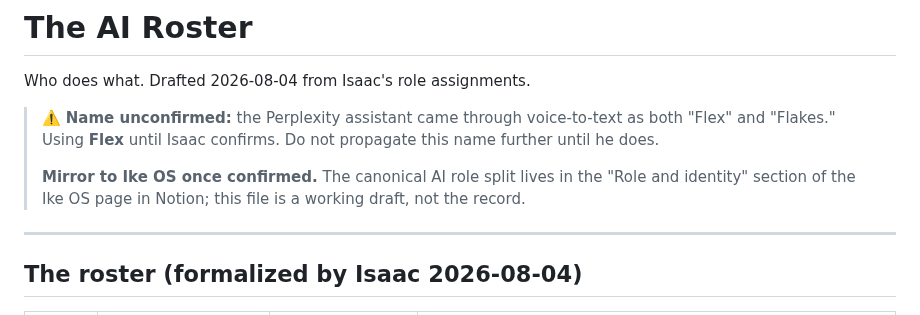
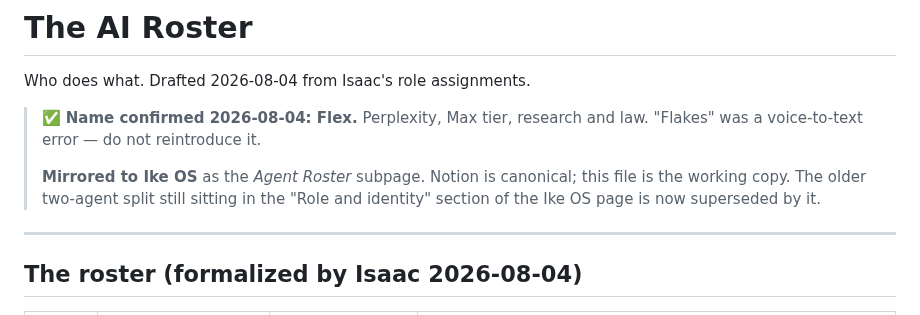
Before and after one commit to isaacmagin78-ops/-imagin-concierge, a Markdown page: shared/setup/ai-roster.md, the part around the change. Rendered like a GitHub page.

Commit message:
Confirm Flex and mirror the agent roster into Ike OS
Isaac confirmed the Perplexity agent is Flex, research and law, max tier.
"Flakes" was a transcription error and is retired.

The roster now lives in Notion as an Agent Roster subpage under Ike OS, which
is canonical, with a paste block Isaac can drop into any assistant at the start
of a session. That closes the loop that caused this: the roster was written to
a repo Perplexity cannot read, so Flex was guessing at names nobody had given
it.

The repo file stays as the working copy and now points at the Notion record.

Co-Authored-By: Claude Opus 5 <noreply@anthropic.com>
Claude-Session: https://claude.ai/code/session_01ATdCRYFsbrtbpZs5NA97en

```diff
--- a/shared/setup/ai-roster.md
+++ b/shared/setup/ai-roster.md
@@ -2,13 +2,12 @@
 
 Who does what. Drafted 2026-08-04 from Isaac's role assignments.
 
-> ⚠️ **Name unconfirmed:** the Perplexity assistant came through voice-to-text
-> as both "Flex" and "Flakes." Using **Flex** until Isaac confirms. Do not
-> propagate this name further until he does.
+> ✅ **Name confirmed 2026-08-04: Flex.** Perplexity, Max tier, research and
+> law. "Flakes" was a voice-to-text error — do not reintroduce it.
 >
-> **Mirror to Ike OS once confirmed.** The canonical AI role split lives in the
-> "Role and identity" section of the Ike OS page in Notion; this file is a
-> working draft, not the record.
+> **Mirrored to Ike OS** as the *Agent Roster* subpage. Notion is canonical;
+> this file is the working copy. The older two-agent split still sitting in the
+> "Role and identity" section of the Ike OS page is now superseded by it.
 
 ---
 
```
